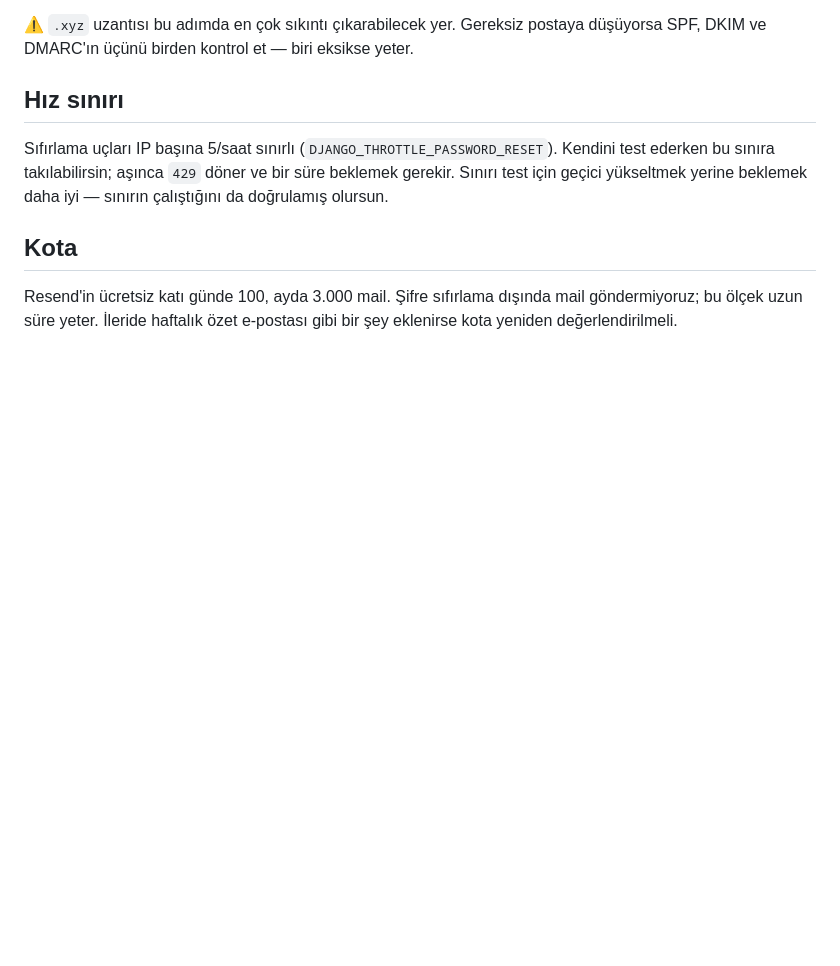
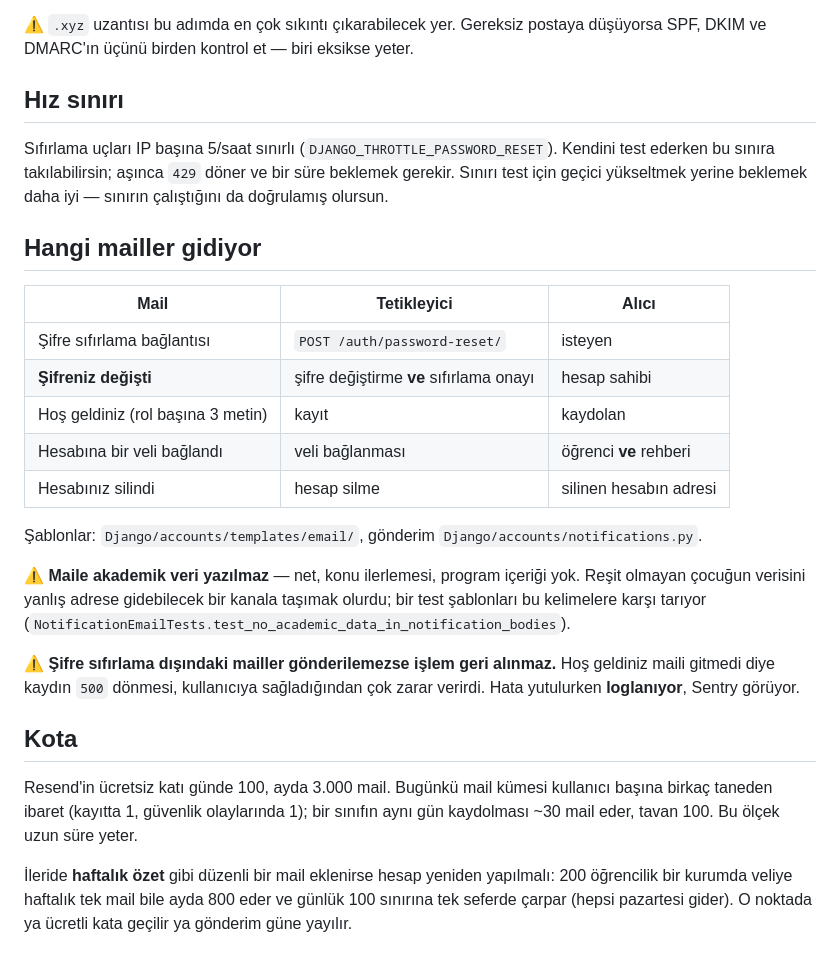
Before and after one commit to ToprakYildizeli/Rehberim-Deployment, a Markdown page: docs/email-resend.md, the part around the change. Drawn GitHub-style; blank space fills up the shorter version.

Commit message:
Gönderilen mailleri ve kota hesabını belgele
Hangi olayın hangi maili tetiklediği tek yerde duruyor artık. İki kural da
yazıldı: maile akademik veri konmaz ve şifre sıfırlama dışındaki mailler
gidemezse işlem geri alınmaz.

Kota kısmına gerçek hesap eklendi: bugünkü kullanım rahat, ama haftalık özet
gibi düzenli bir mail eklenirse 200 öğrencilik bir kurumda hepsi aynı gün
gideceği için günlük 100 sınırına tek seferde çarpılır.

```diff
--- a/docs/email-resend.md
+++ b/docs/email-resend.md
@@ -98,8 +98,37 @@ Kendini test ederken bu sınıra takılabilirsin; aşınca `429` döner ve bir s
 beklemek gerekir. Sınırı test için geçici yükseltmek yerine beklemek daha iyi —
 sınırın çalıştığını da doğrulamış olursun.
 
+## Hangi mailler gidiyor
+
+| Mail | Tetikleyici | Alıcı |
+|---|---|---|
+| Şifre sıfırlama bağlantısı | `POST /auth/password-reset/` | isteyen |
+| **Şifreniz değişti** | şifre değiştirme **ve** sıfırlama onayı | hesap sahibi |
+| Hoş geldiniz (rol başına 3 metin) | kayıt | kaydolan |
+| Hesabına bir veli bağlandı | veli bağlanması | öğrenci **ve** rehberi |
+| Hesabınız silindi | hesap silme | silinen hesabın adresi |
+
+Şablonlar: `Django/accounts/templates/email/`, gönderim
+`Django/accounts/notifications.py`.
+
+⚠️ **Maile akademik veri yazılmaz** — net, konu ilerlemesi, program içeriği
+yok. Reşit olmayan çocuğun verisini yanlış adrese gidebilecek bir kanala
+taşımak olurdu; bir test şablonları bu kelimelere karşı tarıyor
+(`NotificationEmailTests.test_no_academic_data_in_notification_bodies`).
+
+⚠️ **Şifre sıfırlama dışındaki mailler gönderilemezse işlem geri alınmaz.**
+Hoş geldiniz maili gitmedi diye kaydın `500` dönmesi, kullanıcıya
+sağladığından çok zarar verirdi. Hata yutulurken **loglanıyor**, Sentry
+görüyor.
+
 ## Kota
 
-Resend'in ücretsiz katı günde 100, ayda 3.000 mail. Şifre sıfırlama dışında mail
-göndermiyoruz; bu ölçek uzun süre yeter. İleride haftalık özet e-postası gibi bir
-şey eklenirse kota yeniden değerlendirilmeli.
+Resend'in ücretsiz katı günde 100, ayda 3.000 mail. Bugünkü mail kümesi
+kullanıcı başına birkaç taneden ibaret (kayıtta 1, güvenlik olaylarında 1);
+bir sınıfın aynı gün kaydolması ~30 mail eder, tavan 100. Bu ölçek uzun süre
+yeter.
+
+İleride **haftalık özet** gibi düzenli bir mail eklenirse hesap yeniden
+yapılmalı: 200 öğrencilik bir kurumda veliye haftalık tek mail bile ayda 800
+eder ve günlük 100 sınırına tek seferde çarpar (hepsi pazartesi gider).
+O noktada ya ücretli kata geçilir ya gönderim güne yayılır.
```
